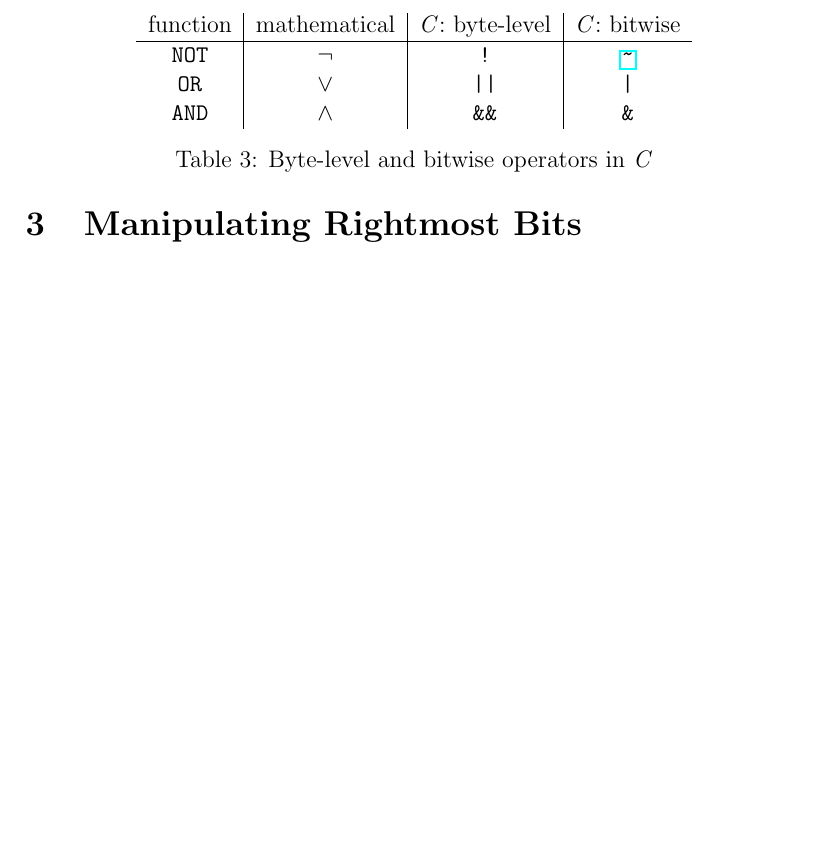
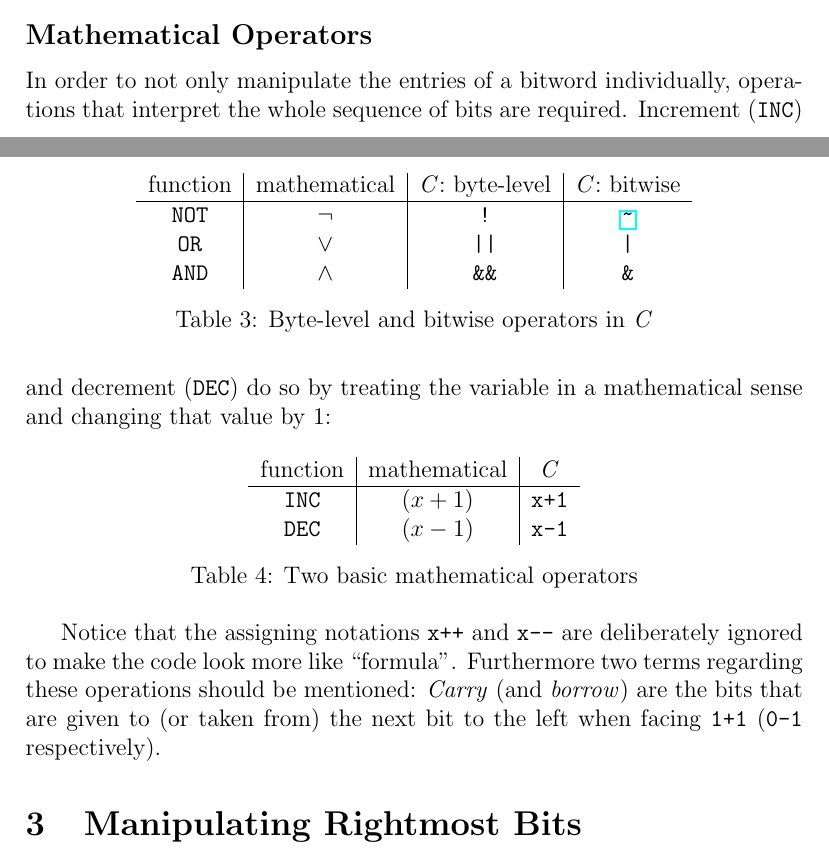
Before and after one commit to LucasForster/hackers-delight, a LaTeX paper (hackers-delight.tex, which reads content/2-introduction.tex): part of page 5 of 5 before the commit and two parts of pages 4 and 5 of 5 after it, the two joined at a grey line, cut at the place of the change, the shorter picture padded with empty space. Compiled offline with pdfLaTeX.

Commit message:
:memo: Write subsection "Mathematical Operators"

```diff
--- a/content/2-introduction.tex
+++ b/content/2-introduction.tex
@@ -130,3 +130,30 @@ function & mathematical & \emph{C}: byte-level & \emph{C}: bitwise\\
 \caption{Byte-level and bitwise operators in \emph{C}}
 \label{table:operators}
 \end{table}
+
+
+\subsection*{Mathematical Operators}
+In order to not only manipulate the entries of a bitword individually,
+operations that interpret the whole sequence of bits are required.
+Increment (\lstinline$INC$) and decrement (\lstinline$DEC$)
+do so by treating the variable in a mathematical sense
+and changing that value by $1$:
+
+\begin{table}[h]
+\centering
+\begin{tabular}{c|c|c}
+function & mathematical & \emph{C}\\
+\hline
+\lstinline$INC$ & $(x+1)$ & \lstinline$x+1$\\
+\lstinline$DEC$ & $(x-1)$ & \lstinline$x-1$\\
+\end{tabular}
+\caption{Two basic mathematical operators}
+\label{table:math}
+\end{table}
+
+Notice that the assigning notations \lstinline$x++$ and \lstinline$x--$
+are deliberately ignored to make the code look more like ``formula''.
+Furthermore two terms regarding these operations should be mentioned:
+\emph{Carry} (and \emph{borrow}) are the bits
+that are given to (or taken from) the next bit to the left
+when facing \lstinline$1+1$ (\lstinline$0-1$ respectively).
```
